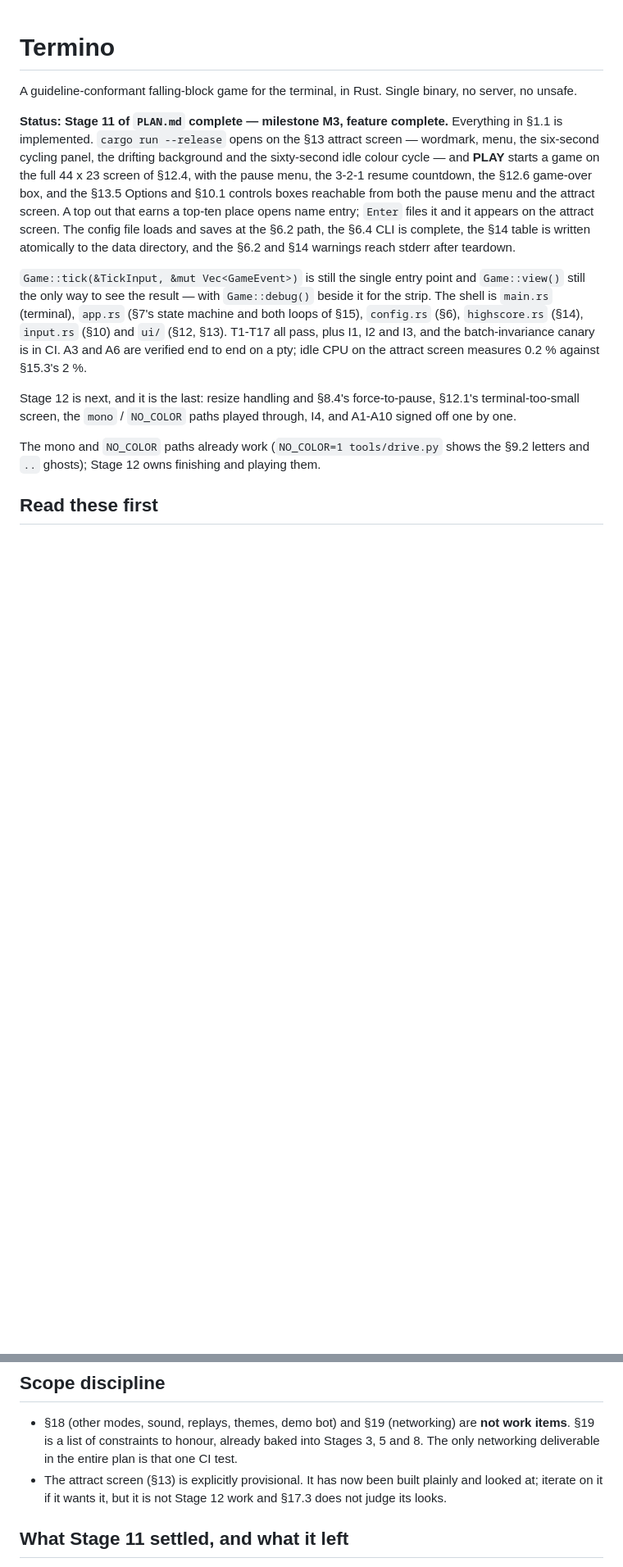
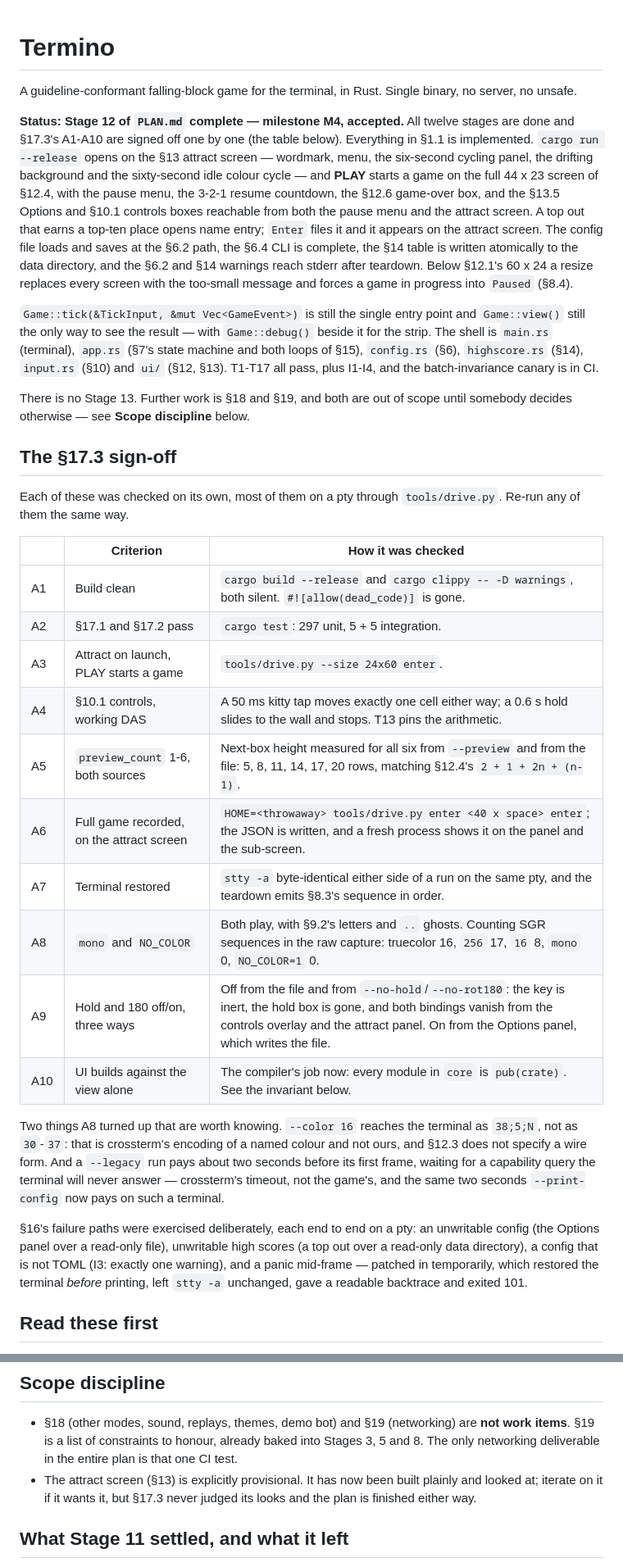
Before and after one commit to clstrfsck/ftm, a Markdown page: CLAUDE.md, 2 parts joined by grey strips. Shown at 82% size. Rendered like a GitHub page; blank space fills up the shorter version.

```diff
--- a/CLAUDE.md
+++ b/CLAUDE.md
@@ -3,9 +3,10 @@
 A guideline-conformant falling-block game for the terminal, in Rust. Single
 binary, no server, no unsafe.
 
-**Status: Stage 11 of `PLAN.md` complete — milestone M3, feature complete.**
-Everything in §1.1 is implemented. `cargo run --release` opens on the §13
-attract screen — wordmark, menu, the six-second cycling panel, the drifting
+**Status: Stage 12 of `PLAN.md` complete — milestone M4, accepted.** All
+twelve stages are done and §17.3's A1-A10 are signed off one by one (the table
+below). Everything in §1.1 is implemented. `cargo run --release` opens on the
+§13 attract screen — wordmark, menu, the six-second cycling panel, the drifting
 background and the sixty-second idle colour cycle — and **PLAY** starts a game
 on the full 44 x 23 screen of §12.4, with the pause menu, the 3-2-1 resume
 countdown, the §12.6 game-over box, and the §13.5 Options and §10.1 controls
@@ -13,22 +14,51 @@ boxes reachable from both the pause menu and the attract screen. A top out
 that earns a top-ten place opens name entry; `Enter` files it and it appears on
 the attract screen. The config file loads and saves at the §6.2 path, the §6.4
 CLI is complete, the §14 table is written atomically to the data directory, and
-the §6.2 and §14 warnings reach stderr after teardown.
+the §6.2 and §14 warnings reach stderr after teardown. Below §12.1's 60 x 24 a
+resize replaces every screen with the too-small message and forces a game in
+progress into `Paused` (§8.4).
 
 `Game::tick(&TickInput, &mut Vec<GameEvent>)` is still the single entry point
 and `Game::view()` still the only way to see the result — with `Game::debug()`
 beside it for the strip. The shell is `main.rs` (terminal), `app.rs` (§7's
 state machine and both loops of §15), `config.rs` (§6), `highscore.rs` (§14),
-`input.rs` (§10) and `ui/` (§12, §13). T1-T17 all pass, plus I1, I2 and I3, and
-the batch-invariance canary is in CI. A3 and A6 are verified end to end on a
-pty; idle CPU on the attract screen measures 0.2 % against §15.3's 2 %.
+`input.rs` (§10) and `ui/` (§12, §13). T1-T17 all pass, plus I1-I4, and the
+batch-invariance canary is in CI.
 
-Stage 12 is next, and it is the last: resize handling and §8.4's force-to-pause,
-§12.1's terminal-too-small screen, the `mono` / `NO_COLOR` paths played through,
-I4, and A1-A10 signed off one by one.
+There is no Stage 13. Further work is §18 and §19, and both are out of scope
+until somebody decides otherwise — see **Scope discipline** below.
 
-The mono and `NO_COLOR` paths already work (`NO_COLOR=1 tools/drive.py` shows
-the §9.2 letters and `..` ghosts); Stage 12 owns finishing and playing them.
+## The §17.3 sign-off
+
+Each of these was checked on its own, most of them on a pty through
+`tools/drive.py`. Re-run any of them the same way.
+
+| | Criterion | How it was checked |
+|---|---|---|
+| A1 | Build clean | `cargo build --release` and `cargo clippy -- -D warnings`, both silent. `#![allow(dead_code)]` is gone. |
+| A2 | §17.1 and §17.2 pass | `cargo test`: 297 unit, 5 + 5 integration. |
+| A3 | Attract on launch, PLAY starts a game | `tools/drive.py --size 24x60 enter`. |
+| A4 | §10.1 controls, working DAS | A 50 ms kitty tap moves exactly one cell either way; a 0.6 s hold slides to the wall and stops. T13 pins the arithmetic. |
+| A5 | `preview_count` 1-6, both sources | Next-box height measured for all six from `--preview` and from the file: 5, 8, 11, 14, 17, 20 rows, matching §12.4's `2 + 1 + 2n + (n-1)`. |
+| A6 | Full game recorded, on the attract screen | `HOME=<throwaway> tools/drive.py enter <40 x space> enter`; the JSON is written, and a fresh process shows it on the panel and the sub-screen. |
+| A7 | Terminal restored | `stty -a` byte-identical either side of a run on the same pty, and the teardown emits §8.3's sequence in order. |
+| A8 | `mono` and `NO_COLOR` | Both play, with §9.2's letters and `..` ghosts. Counting SGR sequences in the raw capture: truecolor 16, `256` 17, `16` 8, `mono` 0, `NO_COLOR=1` 0. |
+| A9 | Hold and 180 off/on, three ways | Off from the file and from `--no-hold`/`--no-rot180`: the key is inert, the hold box is gone, and both bindings vanish from the controls overlay and the attract panel. On from the Options panel, which writes the file. |
+| A10 | UI builds against the view alone | The compiler's job now: every module in `core` is `pub(crate)`. See the invariant below. |
+
+Two things A8 turned up that are worth knowing. `--color 16` reaches the
+terminal as `38;5;N`, not as `30`-`37`: that is crossterm's encoding of a named
+colour and not ours, and §12.3 does not specify a wire form. And a `--legacy`
+run pays about two seconds before its first frame, waiting for a capability
+query the terminal will never answer — crossterm's timeout, not the game's, and
+the same two seconds `--print-config` now pays on such a terminal.
+
+§16's failure paths were exercised deliberately, each end to end on a pty:
+an unwritable config (the Options panel over a read-only file), unwritable high
+scores (a top out over a read-only data directory), a config that is not TOML
+(I3: exactly one warning), and a panic mid-frame — patched in temporarily,
+which restored the terminal *before* printing, left `stty -a` unchanged, gave a
+readable backtrace and exited 101.
 
 ## Read these first
 
@@ -175,8 +225,8 @@ These are the ones a fresh session gets wrong. Each is normative in the spec.
   Stages 3, 5 and 8. The only networking deliverable in the entire plan is that
   one CI test.
 - The attract screen (§13) is explicitly provisional. It has now been built
-  plainly and looked at; iterate on it if it wants it, but it is not Stage 12
-  work and §17.3 does not judge its looks.
+  plainly and looked at; iterate on it if it wants it, but §17.3 never judged
+  its looks and the plan is finished either way.
 
 ## What Stage 11 settled, and what it left
 
```
Also changed, not shown: other parts of CLAUDE.md (+52 -10 lines).
